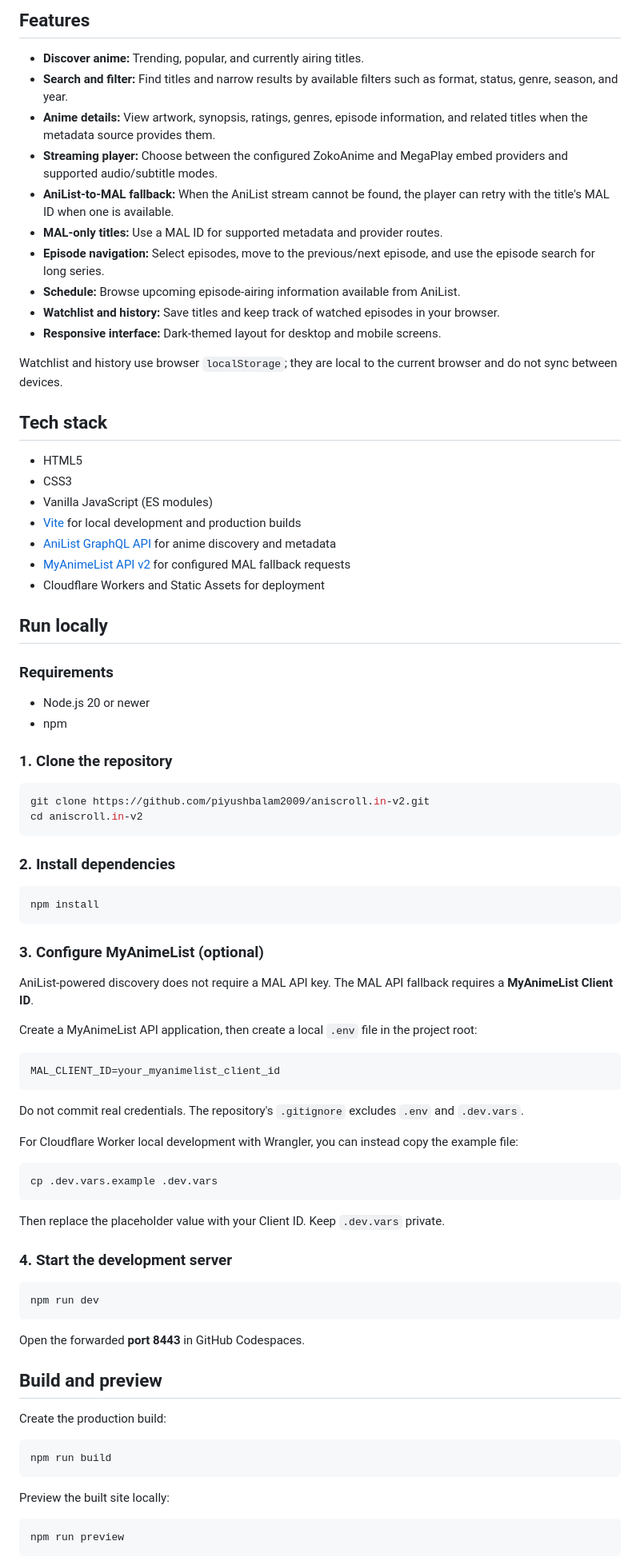
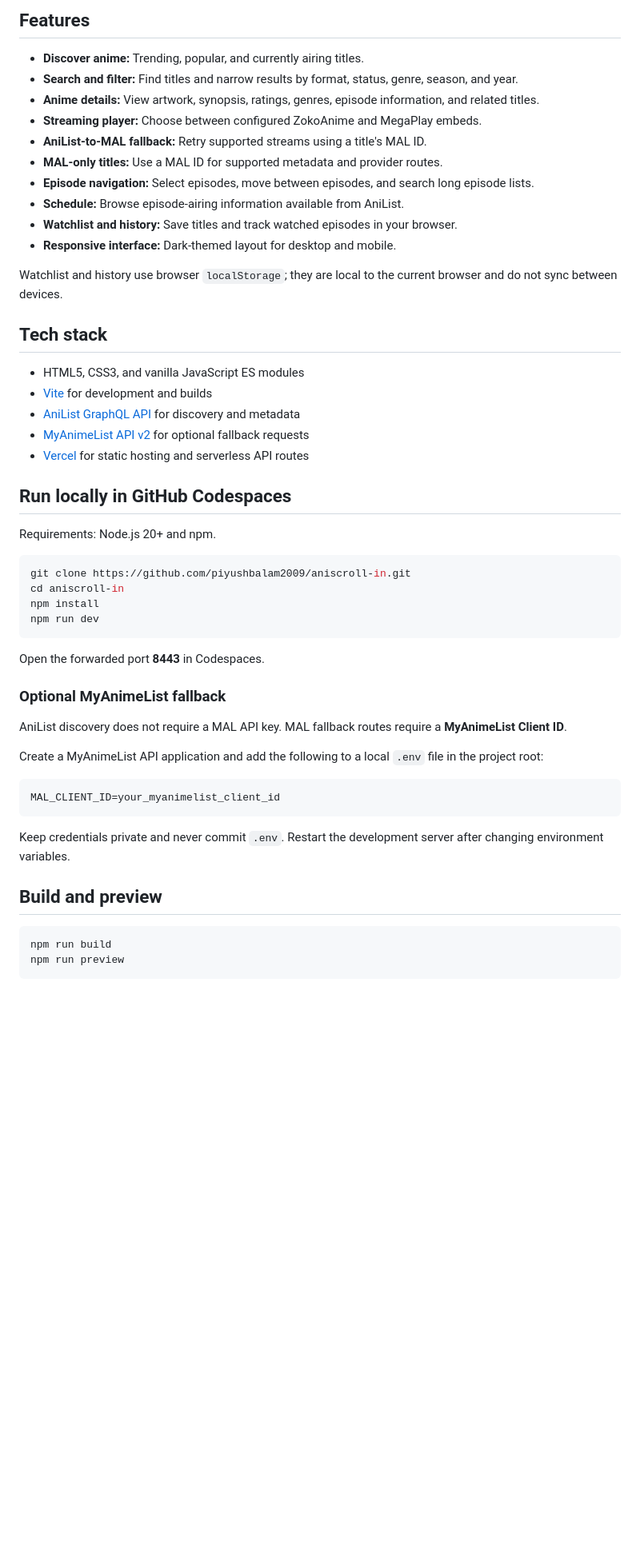
Before and after one commit to 392jd93hw7/aniscroll-in, a Markdown page: README.md, the part around one of its changes. Shown at 80% size. GitHub-like rendering; blank space fills up the shorter version.

````diff
--- a/README.md
+++ b/README.md
@@ -7,87 +7,55 @@
 ## Features
 
 - **Discover anime:** Trending, popular, and currently airing titles.
-- **Search and filter:** Find titles and narrow results by available filters such as format, status, genre, season, and year.
-- **Anime details:** View artwork, synopsis, ratings, genres, episode information, and related titles when the metadata source provides them.
-- **Streaming player:** Choose between the configured ZokoAnime and MegaPlay embed providers and supported audio/subtitle modes.
-- **AniList-to-MAL fallback:** When the AniList stream cannot be found, the player can retry with the title's MAL ID when one is available.
+- **Search and filter:** Find titles and narrow results by format, status, genre, season, and year.
+- **Anime details:** View artwork, synopsis, ratings, genres, episode information, and related titles.
+- **Streaming player:** Choose between configured ZokoAnime and MegaPlay embeds.
+- **AniList-to-MAL fallback:** Retry supported streams using a title's MAL ID.
 - **MAL-only titles:** Use a MAL ID for supported metadata and provider routes.
-- **Episode navigation:** Select episodes, move to the previous/next episode, and use the episode search for long series.
-- **Schedule:** Browse upcoming episode-airing information available from AniList.
-- **Watchlist and history:** Save titles and keep track of watched episodes in your browser.
-- **Responsive interface:** Dark-themed layout for desktop and mobile screens.
+- **Episode navigation:** Select episodes, move between episodes, and search long episode lists.
+- **Schedule:** Browse episode-airing information available from AniList.
+- **Watchlist and history:** Save titles and track watched episodes in your browser.
+- **Responsive interface:** Dark-themed layout for desktop and mobile.
 
 Watchlist and history use browser `localStorage`; they are local to the current browser and do not sync between devices.
 
 ## Tech stack
 
-- HTML5
-- CSS3
-- Vanilla JavaScript (ES modules)
-- [Vite](https://vite.dev/) for local development and production builds
-- [AniList GraphQL API](https://docs.anilist.co/) for anime discovery and metadata
-- [MyAnimeList API v2](https://myanimelist.net/apiconfig/references/api/v2) for configured MAL fallback requests
-- Cloudflare Workers and Static Assets for deployment
+- HTML5, CSS3, and vanilla JavaScript ES modules
+- [Vite](https://vite.dev/) for development and builds
+- [AniList GraphQL API](https://docs.anilist.co/) for discovery and metadata
+- [MyAnimeList API v2](https://myanimelist.net/apiconfig/references/api/v2) for optional fallback requests
+- [Vercel](https://vercel.com/docs) for static hosting and serverless API routes
 
-## Run locally
+## Run locally in GitHub Codespaces
 
-### Requirements
-
-- Node.js 20 or newer
-- npm
-
-### 1. Clone the repository
+Requirements: Node.js 20+ and npm.
 
 ```bash
-git clone https://github.com/piyushbalam2009/aniscroll.in-v2.git
-cd aniscroll.in-v2
+git clone https://github.com/piyushbalam2009/aniscroll-in.git
+cd aniscroll-in
+npm install
+npm run dev
 ```
 
-### 2. Install dependencies
+Open the forwarded port **8443** in Codespaces.
 
-```bash
-npm install
-```
+### Optional MyAnimeList fallback
 
-### 3. Configure MyAnimeList (optional)
+AniList discovery does not require a MAL API key. MAL fallback routes require a **MyAnimeList Client ID**.
 
-AniList-powered discovery does not require a MAL API key. The MAL API fallback requires a **MyAnimeList Client ID**.
-
-Create a MyAnimeList API application, then create a local `.env` file in the project root:
+Create a MyAnimeList API application and add the following to a local `.env` file in the project root:
 
 ```dotenv
 MAL_CLIENT_ID=your_myanimelist_client_id
 ```
 
-Do not commit real credentials. The repository's `.gitignore` excludes `.env` and `.dev.vars`.
-
-For Cloudflare Worker local development with Wrangler, you can instead copy the example file:
-
-```bash
-cp .dev.vars.example .dev.vars
-```
-
-Then replace the placeholder value with your Client ID. Keep `.dev.vars` private.
-
-### 4. Start the development server
-
-```bash
-npm run dev
-```
-
-Open the forwarded **port 8443** in GitHub Codespaces.
+Keep credentials private and never commit `.env`. Restart the development server after changing environment variables.
 
 ## Build and preview
 
-Create the production build:
-
 ```bash
 npm run build
-```
-
-Preview the built site locally:
-
-```bash
 npm run preview
 ```
 
````
Also changed, not shown: other parts of README.md (+39 -55 lines).
